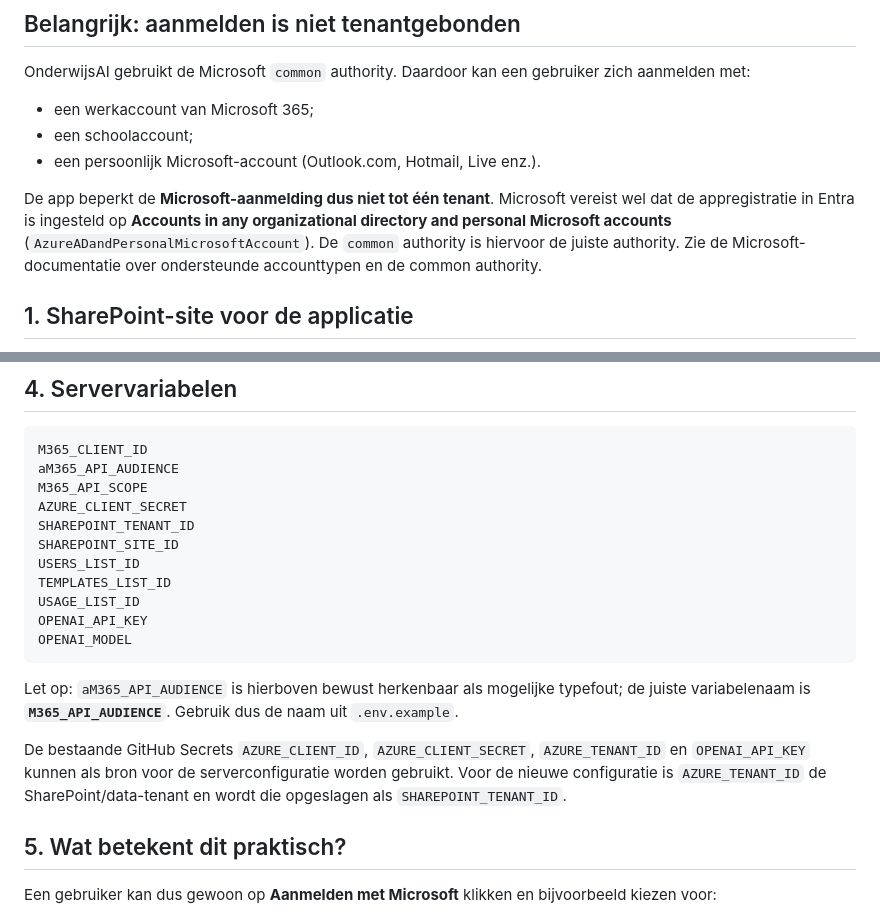
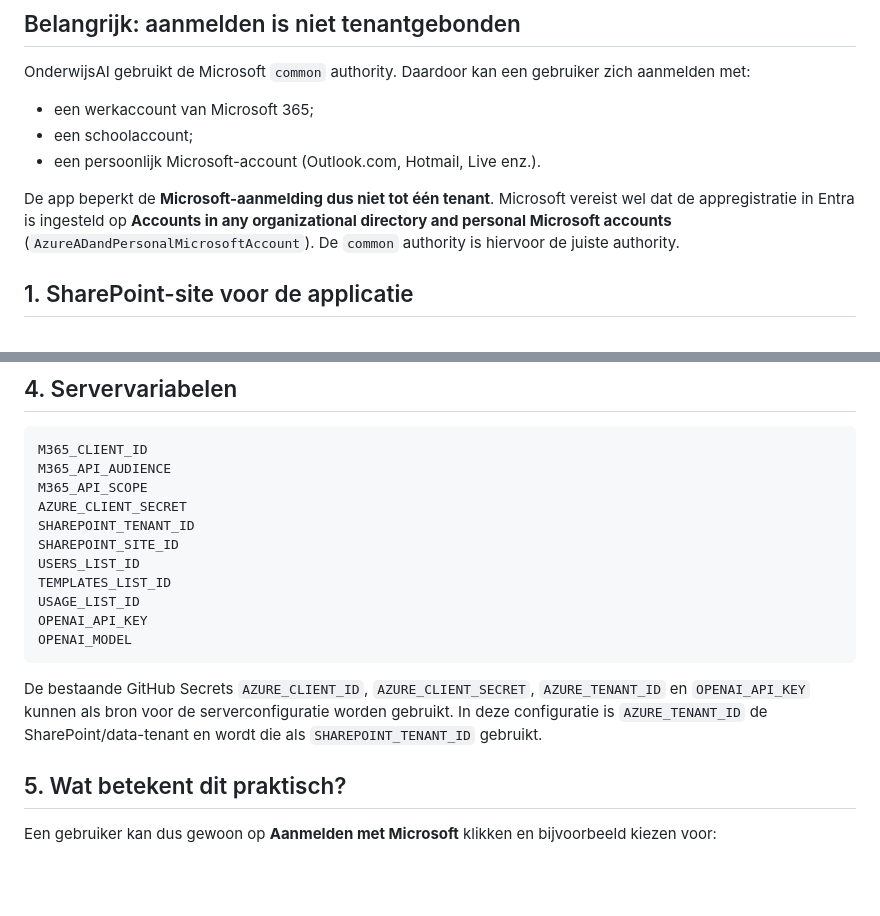
Before and after one commit to arnenys89/Arne, a Markdown page: docs/MICROSOFT-LISTS-INSTALL.md, 2 parts joined by grey strips. GitHub-like rendering; blank space fills up the shorter version.

Commit message:
Typfout in common-login documentatie herstellen

````diff
--- a/docs/MICROSOFT-LISTS-INSTALL.md
+++ b/docs/MICROSOFT-LISTS-INSTALL.md
@@ -8,7 +8,7 @@ OnderwijsAI gebruikt de Microsoft `common` authority. Daardoor kan een gebruiker
 - een schoolaccount;
 - een persoonlijk Microsoft-account (Outlook.com, Hotmail, Live enz.).
 
-De app beperkt de **Microsoft-aanmelding dus niet tot één tenant**. Microsoft vereist wel dat de appregistratie in Entra is ingesteld op **Accounts in any organizational directory and personal Microsoft accounts** (`AzureADandPersonalMicrosoftAccount`). De `common` authority is hiervoor de juiste authority. Zie de Microsoft-documentatie over ondersteunde accounttypen en de common authority.
+De app beperkt de **Microsoft-aanmelding dus niet tot één tenant**. Microsoft vereist wel dat de appregistratie in Entra is ingesteld op **Accounts in any organizational directory and personal Microsoft accounts** (`AzureADandPersonalMicrosoftAccount`). De `common` authority is hiervoor de juiste authority.
 
 ## 1. SharePoint-site voor de applicatie
 
@@ -71,7 +71,7 @@ Voor de SharePoint Lists gebruikt de server app-only Microsoft Graph-toegang. Da
 
 ```text
 M365_CLIENT_ID
-aM365_API_AUDIENCE
+M365_API_AUDIENCE
 M365_API_SCOPE
 AZURE_CLIENT_SECRET
 SHAREPOINT_TENANT_ID
@@ -83,9 +83,7 @@ OPENAI_API_KEY
 OPENAI_MODEL
 ```
 
-Let op: `aM365_API_AUDIENCE` is hierboven bewust herkenbaar als mogelijke typefout; de juiste variabelenaam is **`M365_API_AUDIENCE`**. Gebruik dus de naam uit `.env.example`.
-
-De bestaande GitHub Secrets `AZURE_CLIENT_ID`, `AZURE_CLIENT_SECRET`, `AZURE_TENANT_ID` en `OPENAI_API_KEY` kunnen als bron voor de serverconfiguratie worden gebruikt. Voor de nieuwe configuratie is `AZURE_TENANT_ID` de SharePoint/data-tenant en wordt die opgeslagen als `SHAREPOINT_TENANT_ID`.
+De bestaande GitHub Secrets `AZURE_CLIENT_ID`, `AZURE_CLIENT_SECRET`, `AZURE_TENANT_ID` en `OPENAI_API_KEY` kunnen als bron voor de serverconfiguratie worden gebruikt. In deze configuratie is `AZURE_TENANT_ID` de SharePoint/data-tenant en wordt die als `SHAREPOINT_TENANT_ID` gebruikt.
 
 ## 5. Wat betekent dit praktisch?
 
````
